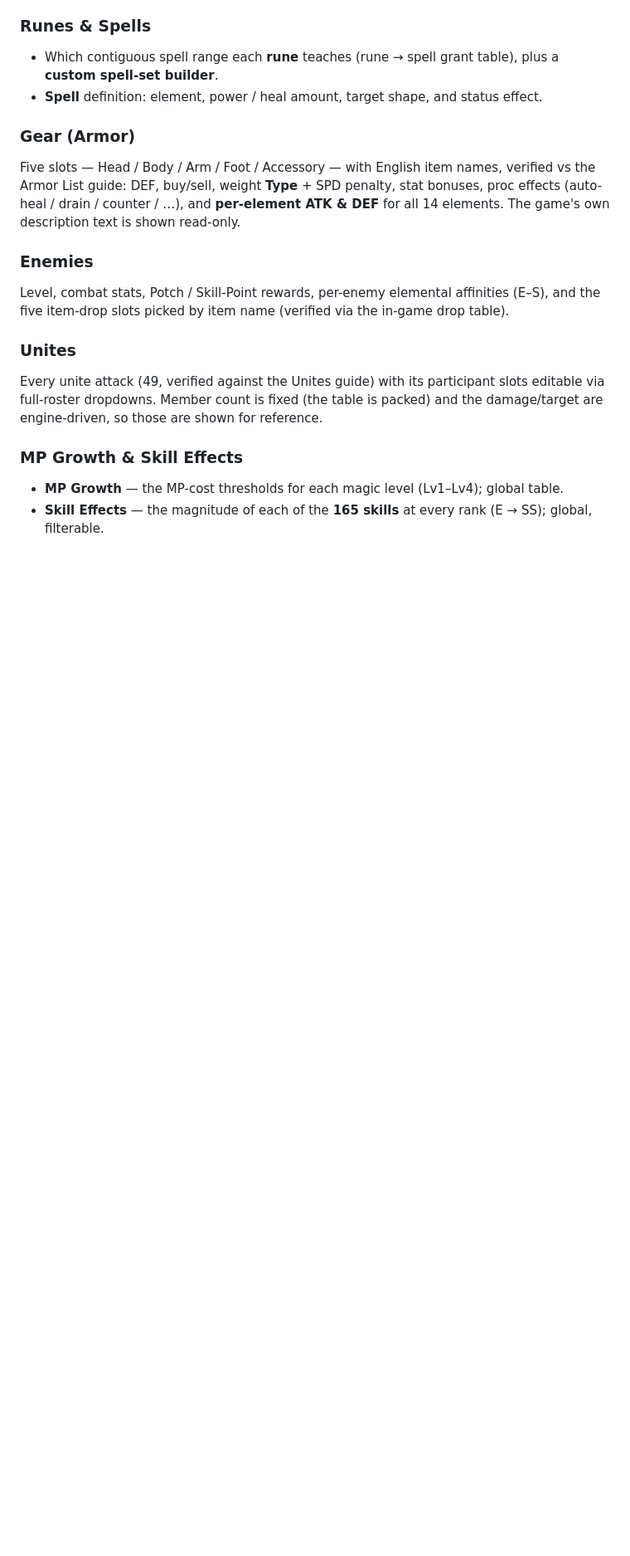
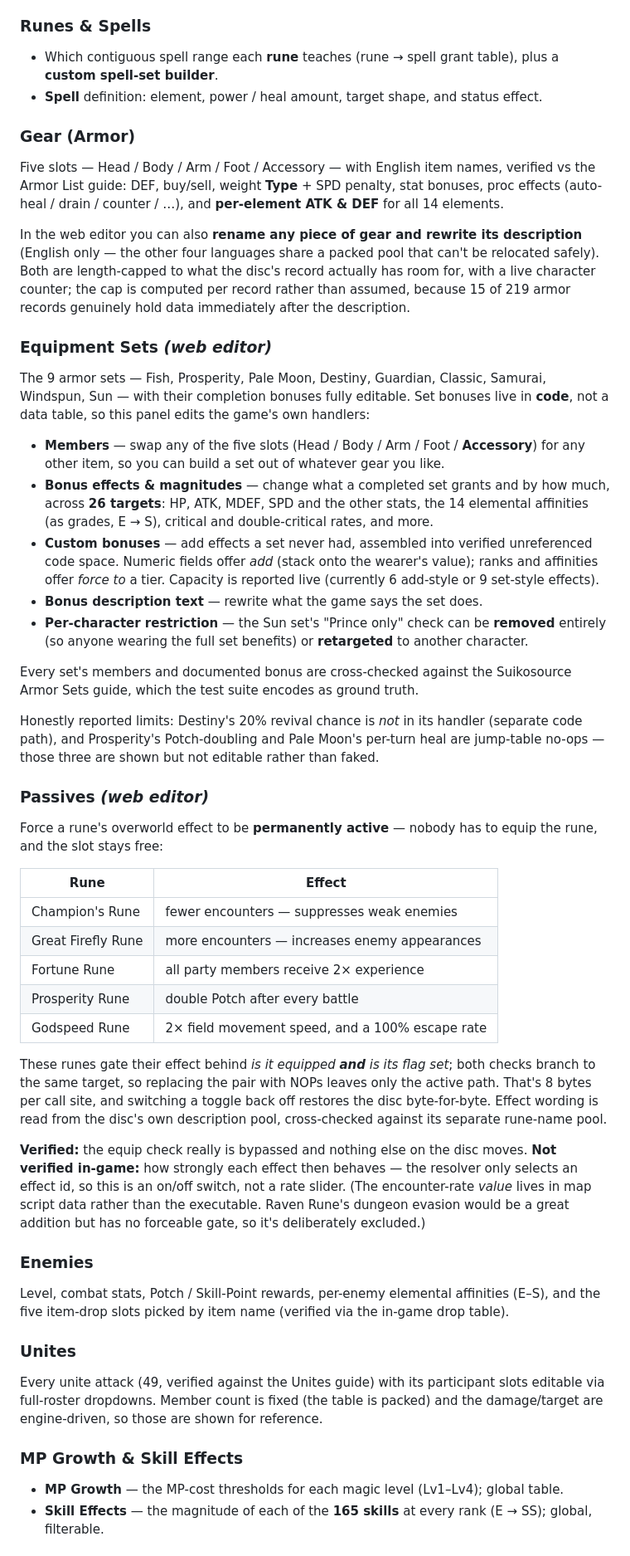
Before and after one commit to TheSparda/Suikoden-5-Editor, a Markdown page: README.md, the part around one of its changes. Shown at 83% size. Drawn GitHub-style; blank space fills up the shorter version.

```diff
--- a/README.md
+++ b/README.md
@@ -78,7 +85,63 @@ Per-character, indexed by the in-game roster, verified byte-for-byte:
 Five slots — Head / Body / Arm / Foot / Accessory — with English item names, verified vs
 the Armor List guide: DEF, buy/sell, weight **Type** + SPD penalty, stat bonuses, proc
 effects (auto-heal / drain / counter / …), and **per-element ATK & DEF** for all 14
-elements. The game's own description text is shown read-only.
+elements.
+
+In the web editor you can also **rename any piece of gear and rewrite its description**
+(English only — the other four languages share a packed pool that can't be relocated
+safely). Both are length-capped to what the disc's record actually has room for, with a
+live character counter; the cap is computed per record rather than assumed, because 15 of
+219 armor records genuinely hold data immediately after the description.
+
+### Equipment Sets *(web editor)*
+The 9 armor sets — Fish, Prosperity, Pale Moon, Destiny, Guardian, Classic, Samurai,
+Windspun, Sun — with their completion bonuses fully editable. Set bonuses live in **code**,
+not a data table, so this panel edits the game's own handlers:
+
+- **Members** — swap any of the five slots (Head / Body / Arm / Foot / **Accessory**) for
+  any other item, so you can build a set out of whatever gear you like.
+- **Bonus effects & magnitudes** — change what a completed set grants and by how much,
+  across **26 targets**: HP, ATK, MDEF, SPD and the other stats, the 14 elemental
+  affinities (as grades, E → S), critical and double-critical rates, and more.
+- **Custom bonuses** — add effects a set never had, assembled into verified unreferenced
+  code space. Numeric fields offer *add* (stack onto the wearer's value); ranks and
+  affinities offer *force to* a tier. Capacity is reported live (currently 6 add-style or
+  9 set-style effects).
+- **Bonus description text** — rewrite what the game says the set does.
+- **Per-character restriction** — the Sun set's "Prince only" check can be **removed**
+  entirely (so anyone wearing the full set benefits) or **retargeted** to another
+  character.
+
+Every set's members and documented bonus are cross-checked against the Suikosource
+Armor Sets guide, which the test suite encodes as ground truth.
+
+Honestly reported limits: Destiny's 20% revival chance is *not* in its handler (separate
+code path), and Prosperity's Potch-doubling and Pale Moon's per-turn heal are jump-table
+no-ops — those three are shown but not editable rather than faked.
+
+### Passives *(web editor)*
+Force a rune's overworld effect to be **permanently active** — nobody has to equip the
+rune, and the slot stays free:
+
+| Rune | Effect |
+|---|---|
+| Champion's Rune | fewer encounters — suppresses weak enemies |
+| Great Firefly Rune | more encounters — increases enemy appearances |
+| Fortune Rune | all party members receive 2× experience |
+| Prosperity Rune | double Potch after every battle |
+| Godspeed Rune | 2× field movement speed, and a 100% escape rate |
+
+These runes gate their effect behind *is it equipped **and** is its flag set*; both checks
+branch to the same target, so replacing the pair with NOPs leaves only the active path.
+That's 8 bytes per call site, and switching a toggle back off restores the disc
+byte-for-byte. Effect wording is read from the disc's own description pool, cross-checked
+against its separate rune-name pool.
+
+**Verified:** the equip check really is bypassed and nothing else on the disc moves.
+**Not verified in-game:** how strongly each effect then behaves — the resolver only selects
+an effect id, so this is an on/off switch, not a rate slider. (The encounter-rate *value*
+lives in map script data rather than the executable. Raven Rune's dungeon evasion would be
+a great addition but has no forceable gate, so it's deliberately excluded.)
 
 ### Enemies
 Level, combat stats, Potch / Skill-Point rewards, per-enemy elemental affinities (E–S),
```
Also changed, not shown: other parts of README.md (+20 -7 lines), web/README.md (+26 -2 lines).
